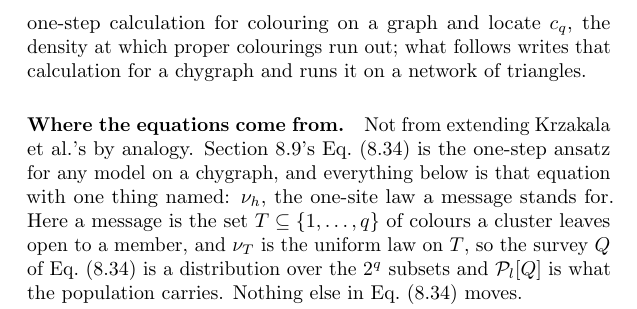
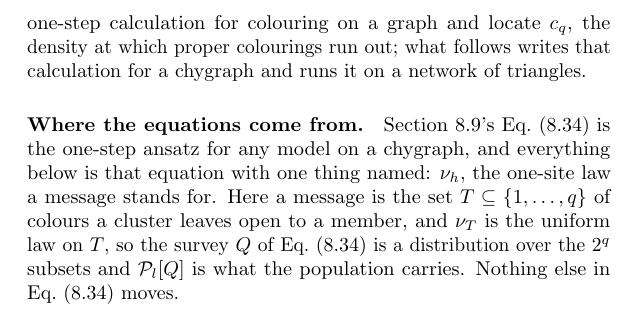
Before and after one commit to av2atgh/chygraph, a LaTeX thesis (book/main.tex, which reads book/colouring.tex): part of page 245 of 344, cut so that both start at the same text. Compiled offline with pdfLaTeX.

Commit message:
Sec. 12.10: open on the ansatz, not on what it is not
The paragraph led with "Not from extending Krzakala et al.'s by analogy",
which spends its first sentence on a negation before the reader knows what
the positive claim is. It now opens on Eq. (8.34). The contrast still lands,
two paragraphs down and attached to something concrete: their equations have
nowhere to put a complex, which is why the extension came from Eq. (8.34),
and at c = 2 the two have to agree.

```diff
--- a/book/colouring.tex
+++ b/book/colouring.tex
@@ -845,8 +845,7 @@ colouring on a graph and locate $c_{q}$, the density at which proper colourings
 run out; what follows writes that calculation for a chygraph and runs it on a
 network of triangles.
 
-\paragraph{Where the equations come from.} Not from extending
-\citeauthor{krzakala2004}'s by analogy. Section~\ref{sec:onestep}'s
+\paragraph{Where the equations come from.} Section~\ref{sec:onestep}'s
 Eq.~\eqref{eq:rsbansatz} is the one-step ansatz for any model on a chygraph,
 and everything below is that equation with one thing named: $\nu_{h}$, the
 one-site law a message stands for. Here a message is the set $T\subseteq
```
